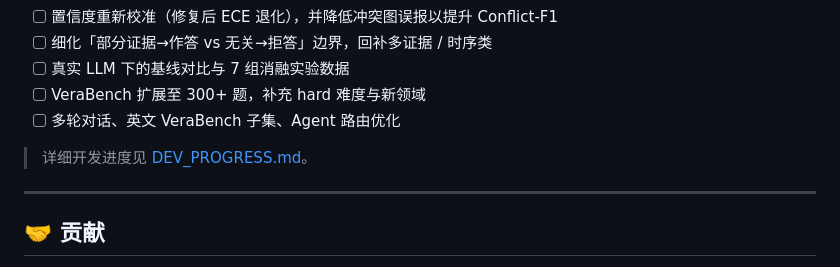
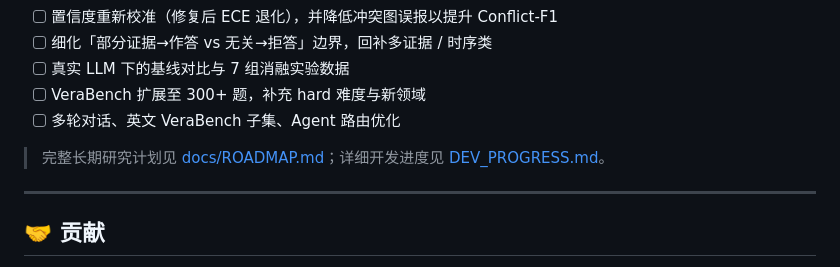
Before and after one commit to xiaweiyi713/VeraRAG, a Markdown page: README.md, the part around the change. Rendered like a GitHub page.

Commit message:
docs: 新增长期研究路线图 ROADMAP
7 阶段计划（兑现 v1.1.2 权威结果 → 冲突检测 → 校准 → 检索 →
基线消融 → benchmark 扩展/泛化 → 论文与发布），含北极星指标、
DoD、依赖排期与风险登记；README 路线图章节链接到该文档

```diff
--- a/README.md
+++ b/README.md
@@ -712,7 +712,7 @@ Dockerfile、`.dockerignore`、Makefile 与 README 的一致性。
 - [ ] VeraBench 扩展至 300+ 题，补充 hard 难度与新领域
 - [ ] 多轮对话、英文 VeraBench 子集、Agent 路由优化
 
-> 详细开发进度见 [DEV_PROGRESS.md](DEV_PROGRESS.md)。
+> 完整长期研究计划见 [docs/ROADMAP.md](docs/ROADMAP.md)；详细开发进度见 [DEV_PROGRESS.md](DEV_PROGRESS.md)。
 
 ---
 
```
Also changed, not shown: docs/ROADMAP.md (added, +231 -0 lines).
